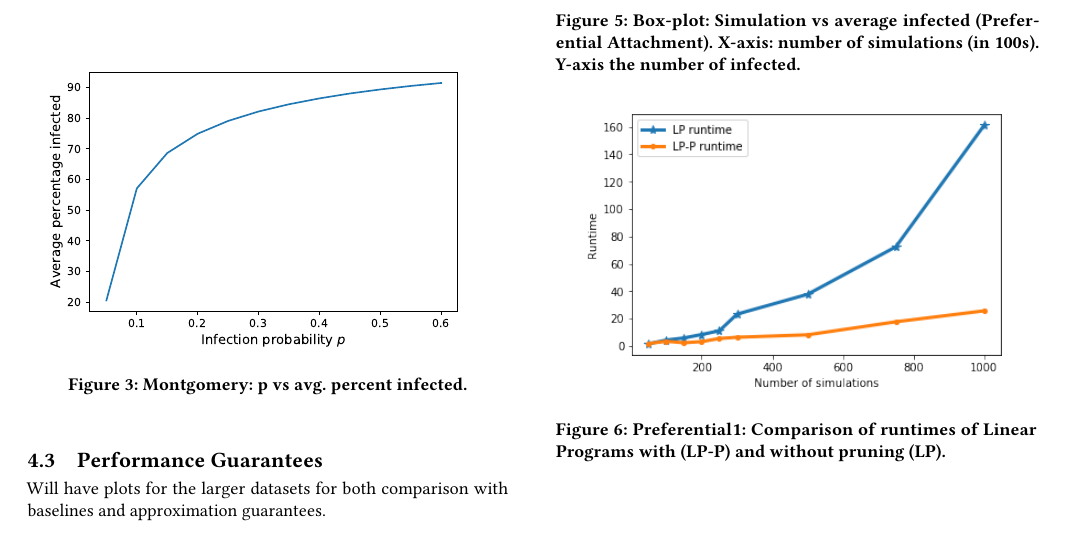
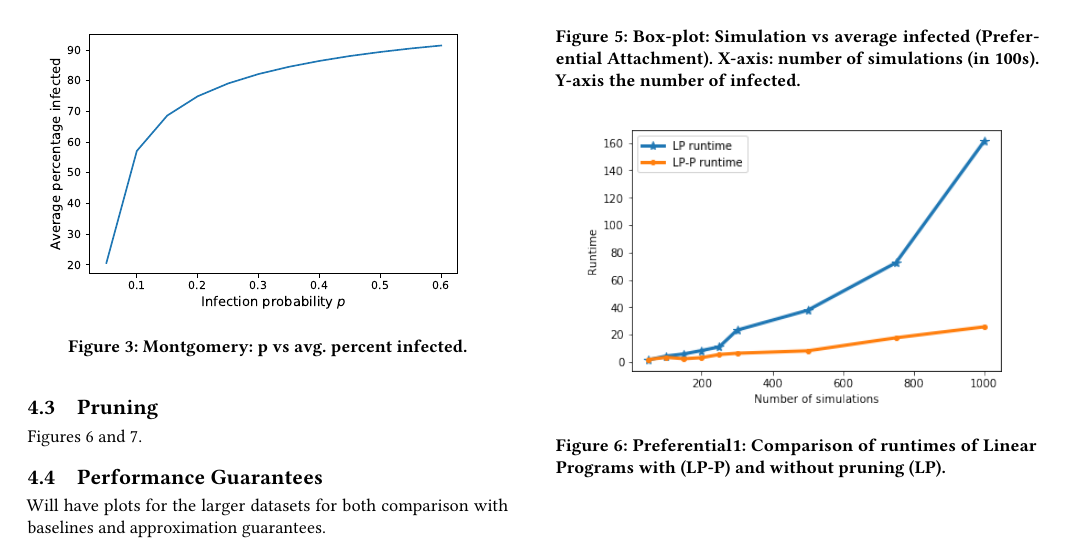
Before and after one commit to anilvullikanti/AAMAS-2020-Optimal-Temporal-Interventions, a LaTeX document (main.tex, which reads experiments.tex): part of page 5 of 9, cut so that both start at the same text. Compiled offline with pdfLaTeX.

Commit message:
Updates from Overleaf

```diff
--- a/experiments.tex
+++ b/experiments.tex
@@ -62,15 +62,19 @@ In this experiment, for each graph, we sample 100 subgraphs varying the probabil
     \caption{Box-plot: Simulation vs average infected (Preferential Attachment). X-axis: number of simulations (in 100s). Y-axis the number of infected.}
     \label{fig:pa_boxplot}
 \end{figure}
-\subsection{Performance Guarantees}
-Will have plots for the larger datasets for both comparison with baselines and approximation guarantees.
+
 \subsection{Pruning}
+Figures \ref{fig:pa1pruningtime} and \ref{fig:pa1pruningobj}.
 \begin{figure}[!h]
     \centering
     \includegraphics[scale = 0.55]{Figuresnew/pa1_runtime.png}
     \caption{Preferential1: Comparison of runtimes of Linear Programs with (LP-P) and without pruning (LP). }
     \label{fig:pa1pruningtime}
 \end{figure}
+\subsection{Performance Guarantees}
+Will have plots for the larger datasets for both comparison with baselines and approximation guarantees.
+
+
 
 \begin{figure}[!h]
     \centering
```
